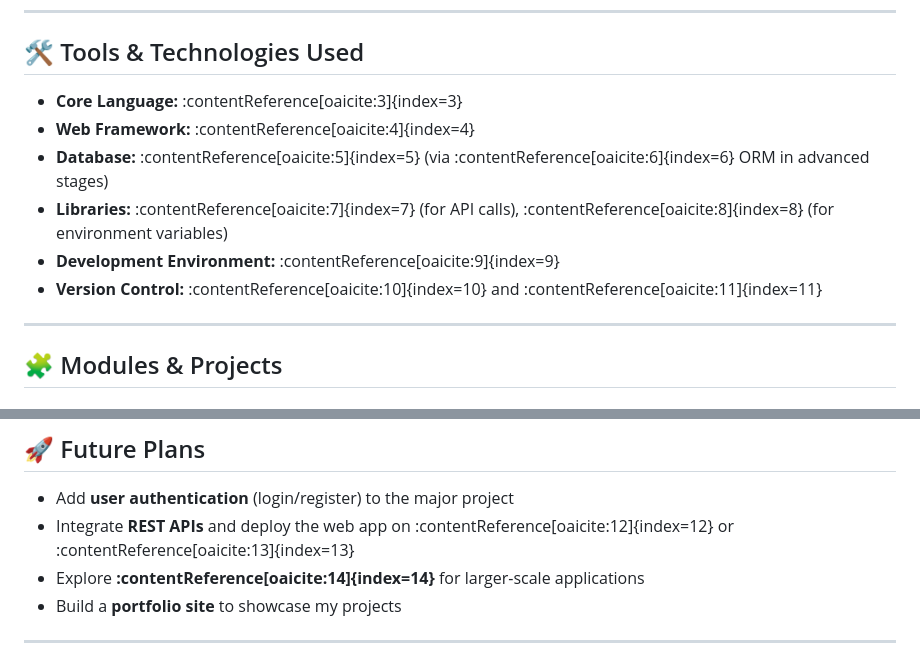
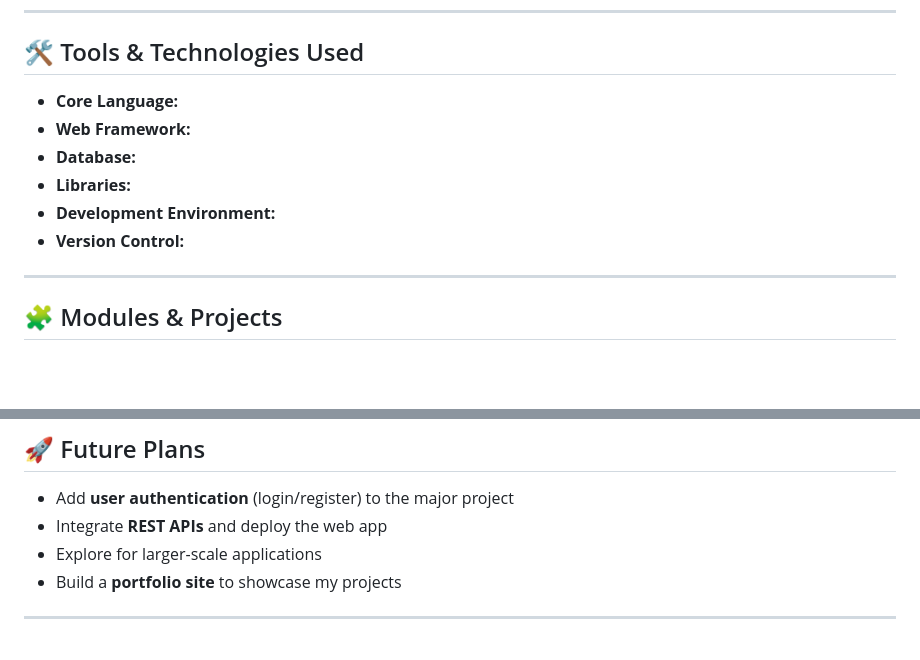
Before and after one commit to vineethabalekumeri25/your-python-learning, a Markdown page: README.md, 2 parts joined by grey strips. GitHub-like rendering; blank space fills up the shorter version.

Commit message:
Updated project README.md file

```diff
--- a/README.md
+++ b/README.md
@@ -22,12 +22,12 @@ This repository is divided into 7 progressive modules. Each module covers a key
 
 ## 🛠️ Tools & Technologies Used
 
-- **Core Language:** :contentReference[oaicite:3]{index=3}
-- **Web Framework:** :contentReference[oaicite:4]{index=4}
-- **Database:** :contentReference[oaicite:5]{index=5} (via :contentReference[oaicite:6]{index=6} ORM in advanced stages)
-- **Libraries:** :contentReference[oaicite:7]{index=7} (for API calls), :contentReference[oaicite:8]{index=8} (for environment variables)
-- **Development Environment:** :contentReference[oaicite:9]{index=9}
-- **Version Control:** :contentReference[oaicite:10]{index=10} and :contentReference[oaicite:11]{index=11}
+- **Core Language:**
+- **Web Framework:**
+- **Database:**
+- **Libraries:**
+- **Development Environment:**
+- **Version Control:**
 
 ---
 
@@ -101,8 +101,8 @@ This repository is divided into 7 progressive modules. Each module covers a key
 ## 🚀 Future Plans
 
 - Add **user authentication** (login/register) to the major project
-- Integrate **REST APIs** and deploy the web app on :contentReference[oaicite:12]{index=12} or :contentReference[oaicite:13]{index=13}
-- Explore **:contentReference[oaicite:14]{index=14}** for larger-scale applications
+- Integrate **REST APIs** and deploy the web app
+- Explore for larger-scale applications
 - Build a **portfolio site** to showcase my projects
 
 ---
```
